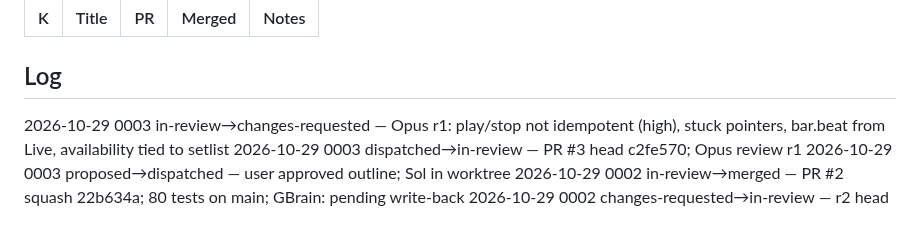
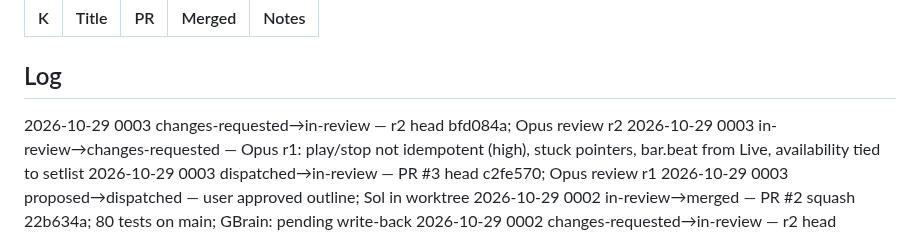
Before and after one commit to pepperhorn/ableton-control, a Markdown page: docs/wip/LEDGER.md, the part around one of its changes. GitHub-like rendering.

Commit message:
docs: ledger 0003 r2 in review
Co-Authored-By: Claude Opus 5.5 <noreply@anthropic.com>

```diff
--- a/docs/wip/LEDGER.md
+++ b/docs/wip/LEDGER.md
@@ -20,6 +20,7 @@ Next ID: 0004
 
 ## Log
 <!-- One line per status change, newest first: YYYY-MM-DD NNNN old→new — note -->
+2026-10-29 0003 changes-requested→in-review — r2 head bfd084a; Opus review r2
 2026-10-29 0003 in-review→changes-requested — Opus r1: play/stop not idempotent (high), stuck pointers, bar.beat from Live, availability tied to setlist
 2026-10-29 0003 dispatched→in-review — PR #3 head c2fe570; Opus review r1
 2026-10-29 0003 proposed→dispatched — user approved outline; Sol in worktree
```
Also changed, not shown: other parts of docs/wip/LEDGER.md (+1 -1 lines).
